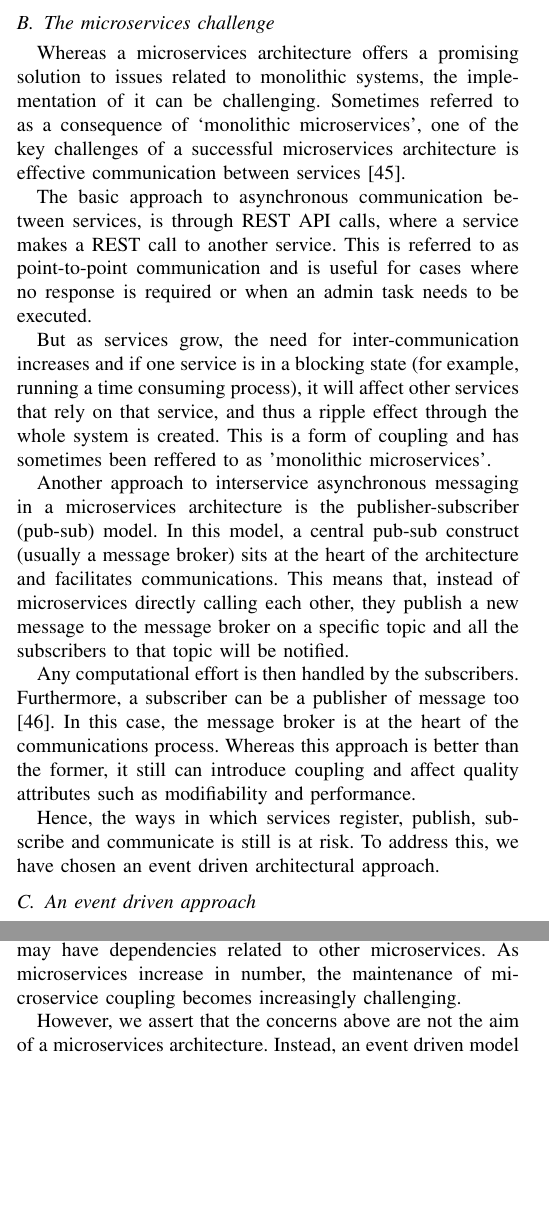
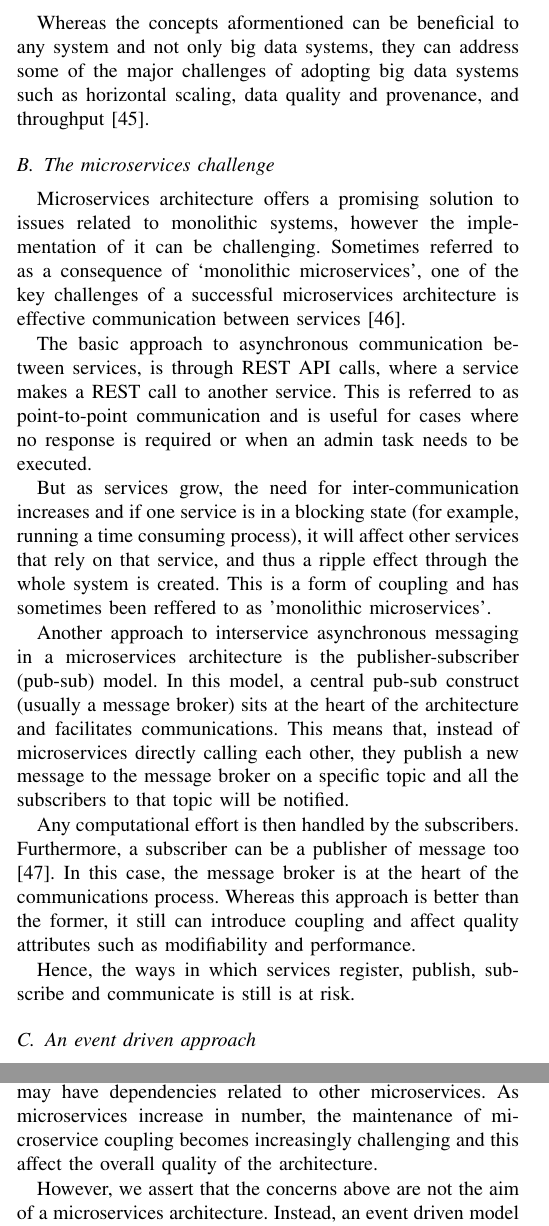
Before and after one commit to Polyhistor/Neomycelia-IEEE-formatted, a LaTeX paper (Neomycelia-IEEE.tex): two parts of the columns of page 4 of 9, joined at a grey line, cut at the place of the change, the shorter picture padded with empty space. Compiled offline with pdfLaTeX; a missing font is replaced by an installed copy or a similar font; a LaTeX package or settings file that is missing is left out.

Commit message:
added justification for bd and microservices

```diff
--- a/Neomycelia-IEEE.tex
+++ b/Neomycelia-IEEE.tex
@@ -149,10 +150,11 @@ In addition, many monolithic systems are not integrated with recent cloud techno
 
 These factors can hinder the development of complex systems such as big data systems, and create architectural risks when it comes to tradeoff points, sensititivity points, and quality attributes such as modifiability. Therefore, Neomycelia aims to move away from monolithic designs and is founded based on event-driven microservices.
 
+Whereas the concepts aformentioned can be beneficial to any system and not only big data systems, they can address some of the major challenges of adopting big data systems such as horizontal scaling, data quality and provenance, and throughput \cite{sivarajah2017critical}.
 
 \subsection{The microservices challenge}
 
-Whereas a microservices architecture offers a promising solution to issues related to monolithic systems, the implementation of it can be challenging. Sometimes referred to as a consequence of ‘monolithic microservices’, one of the key challenges of a successful microservices architecture is effective communication between services \cite{Munaf}.
+Microservices architecture offers a promising solution to issues related to monolithic systems, however the implementation of it can be challenging. Sometimes referred to as a consequence of ‘monolithic microservices’, one of the key challenges of a successful microservices architecture is effective communication between services \cite{Munaf}.
 
 The basic approach to asynchronous communication between services, is through REST API calls, where a service makes a REST call to another service. This is referred to as point-to-point communication and is useful for cases where no response is required or when an admin task needs to be executed.
 
@@ -162,11 +164,11 @@ Another approach to interservice asynchronous messaging in a microservices archi
 
 Any computational effort is then handled by the subscribers. Furthermore, a subscriber can be a publisher of message too \cite{Indrasiri}. In this case, the message broker is at the heart of the communications process. Whereas this approach is better than the former, it still can introduce coupling and affect quality attributes such as modifiability and performance.
 
-Hence, the ways in which services register, publish, subscribe and communicate is still is at risk. To address this, we have chosen an event driven architectural approach.
+Hence, the ways in which services register, publish, subscribe and communicate is still is at risk.
 
 \subsection{An event driven approach}
 
-The approaches to microservices communication described require some sort of coupling. Thus, interfaces need to be declared, services need to know what other services are responsible for, how messages will be processed, and services may have dependencies related to other microservices. As microservices increase in number, the maintenance of microservice coupling becomes increasingly challenging.
+The approaches to microservices communication described require some sort of coupling. Thus, interfaces need to be declared, services need to know what other services are responsible for, how messages will be processed, and services may have dependencies related to other microservices. As microservices increase in number, the maintenance of microservice coupling becomes increasingly challenging and this affect the overall quality of the architecture.
 
 However, we assert that the concerns above are not the aim of a microservices architecture. Instead, an event driven model provides an effective means of addressing those issues. Point-to-point or pub-sub communication between microservices means that each service should recognise related interfaces and the requirements for downstream microservices \cite{Gupta,Molina}.
 
```
Also changed, not shown: references.bib (+10 -0 lines), Neomycelia-IEEE.bbl, Neomycelia-IEEE.pdf, Neomycelia-IEEE.tex (2 more changed lines), 5 other files.
